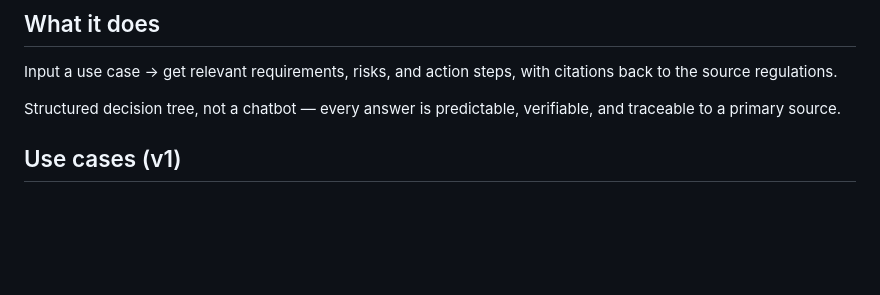
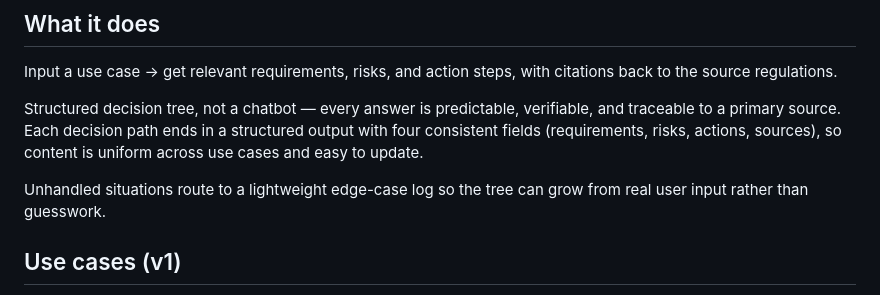
Before and after one commit to Pi-Kay/Music-ai-compliance-navigator, a Markdown page: README.md, the part around the change. GitHub-like rendering; blank space fills up the shorter version.

Commit message:
Enhance README with details on decision paths and edge cases
Expanded explanation of the decision tree's output structure and added information on handling unhandled situations.

```diff
--- a/README.md
+++ b/README.md
@@ -13,7 +13,9 @@
 
 Input a use case → get relevant requirements, risks, and action steps, with citations back to the source regulations.
 
-Structured decision tree, not a chatbot — every answer is predictable, verifiable, and traceable to a primary source.
+Structured decision tree, not a chatbot — every answer is predictable, verifiable, and traceable to a primary source. Each decision path ends in a structured output with four consistent fields (requirements, risks, actions, sources), so content is uniform across use cases and easy to update.
+
+Unhandled situations route to a lightweight edge-case log so the tree can grow from real user input rather than guesswork.
 
 ## Use cases (v1)
 
```
